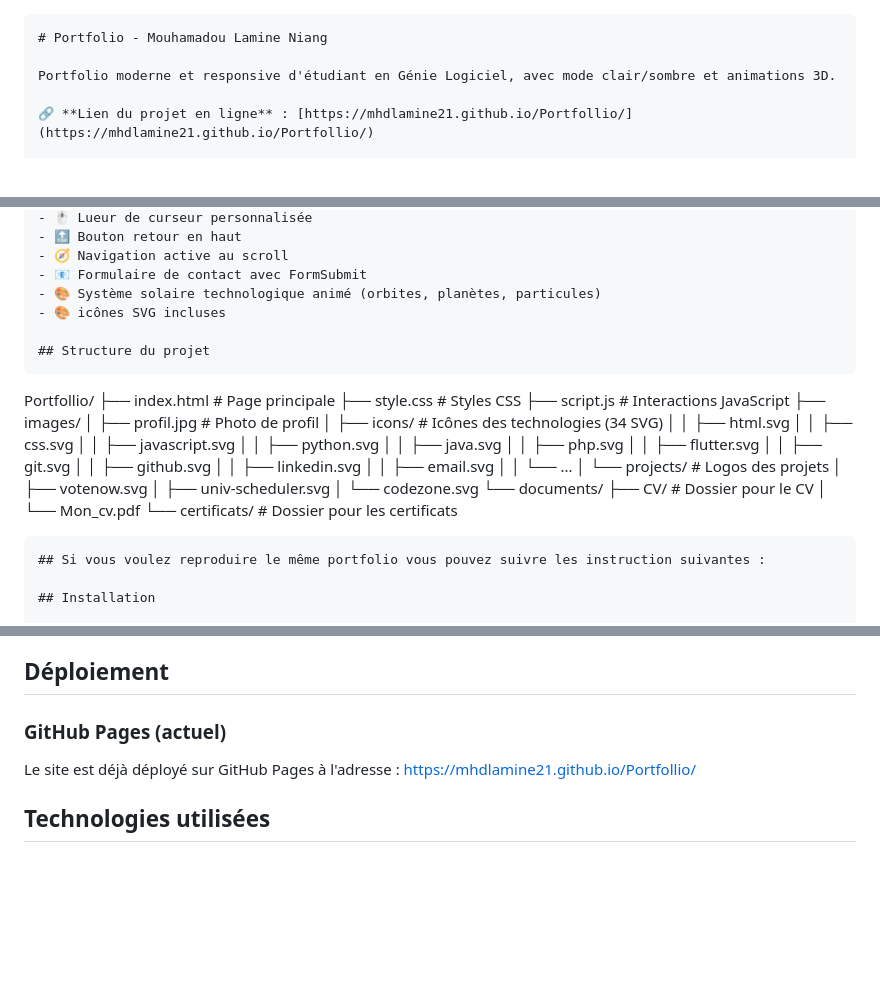
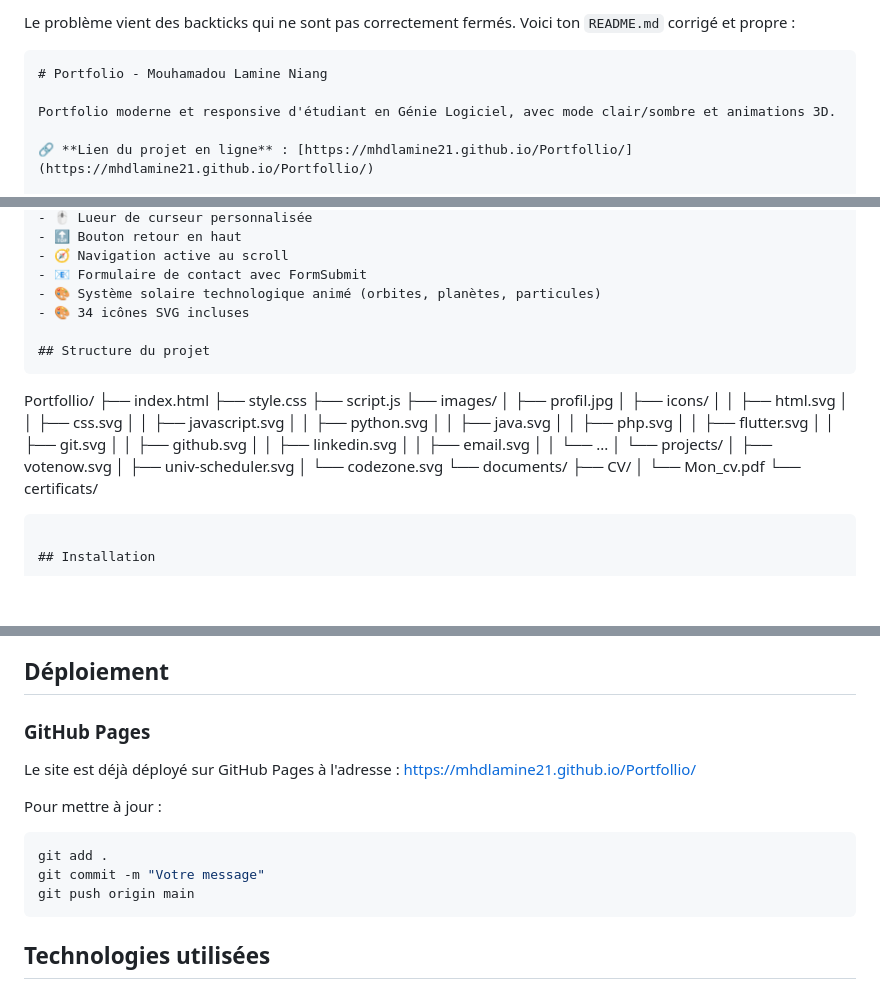
Before and after one commit to mhdlamine21/Portfollio, a Markdown page: README.md, 3 parts joined by grey strips. GitHub-like rendering; blank space fills up the shorter version.

Commit message:
nouveau readme

`````diff
--- a/README.md
+++ b/README.md
@@ -1,3 +1,5 @@
+Le problème vient des backticks qui ne sont pas correctement fermés. Voici ton `README.md` corrigé et propre :
+
 ```markdown
 # Portfolio - Mouhamadou Lamine Niang
 
@@ -20,18 +22,18 @@ Portfolio moderne et responsive d'étudiant en Génie Logiciel, avec mode clair/
 - 🧭 Navigation active au scroll
 - 📧 Formulaire de contact avec FormSubmit
 - 🎨 Système solaire technologique animé (orbites, planètes, particules)
-- 🎨 icônes SVG incluses
+- 🎨 34 icônes SVG incluses
 
 ## Structure du projet
 ```
 
 Portfollio/
-├── index.html # Page principale
-├── style.css # Styles CSS
-├── script.js # Interactions JavaScript
+├── index.html
+├── style.css
+├── script.js
 ├── images/
-│ ├── profil.jpg # Photo de profil
-│ ├── icons/ # Icônes des technologies (34 SVG)
+│ ├── profil.jpg
+│ ├── icons/
 │ │ ├── html.svg
 │ │ ├── css.svg
 │ │ ├── javascript.svg
@@ -44,17 +46,16 @@ Portfollio/
 │ │ ├── linkedin.svg
 │ │ ├── email.svg
 │ │ └── ...
-│ └── projects/ # Logos des projets
+│ └── projects/
 │ ├── votenow.svg
 │ ├── univ-scheduler.svg
 │ └── codezone.svg
 └── documents/
-├── CV/ # Dossier pour le CV
+├── CV/
 │ └── Mon_cv.pdf
-└── certificats/ # Dossier pour les certificats
+└── certificats/
 
 ````
-## Si vous voulez reproduire le même portfolio vous pouvez suivre les instruction suivantes :
 
 ## Installation
 
@@ -98,10 +99,18 @@ Les couleurs principales sont définies dans les variables CSS `:root` (mode cla
 
 ## Déploiement
 
-### GitHub Pages (actuel)
+### GitHub Pages
 
 Le site est déjà déployé sur GitHub Pages à l'adresse :
 [https://mhdlamine21.github.io/Portfollio/](https://mhdlamine21.github.io/Portfollio/)
+
+Pour mettre à jour :
+
+```bash
+git add .
+git commit -m "Votre message"
+git push origin main
+```
 
 ## Technologies utilisées
 
`````
